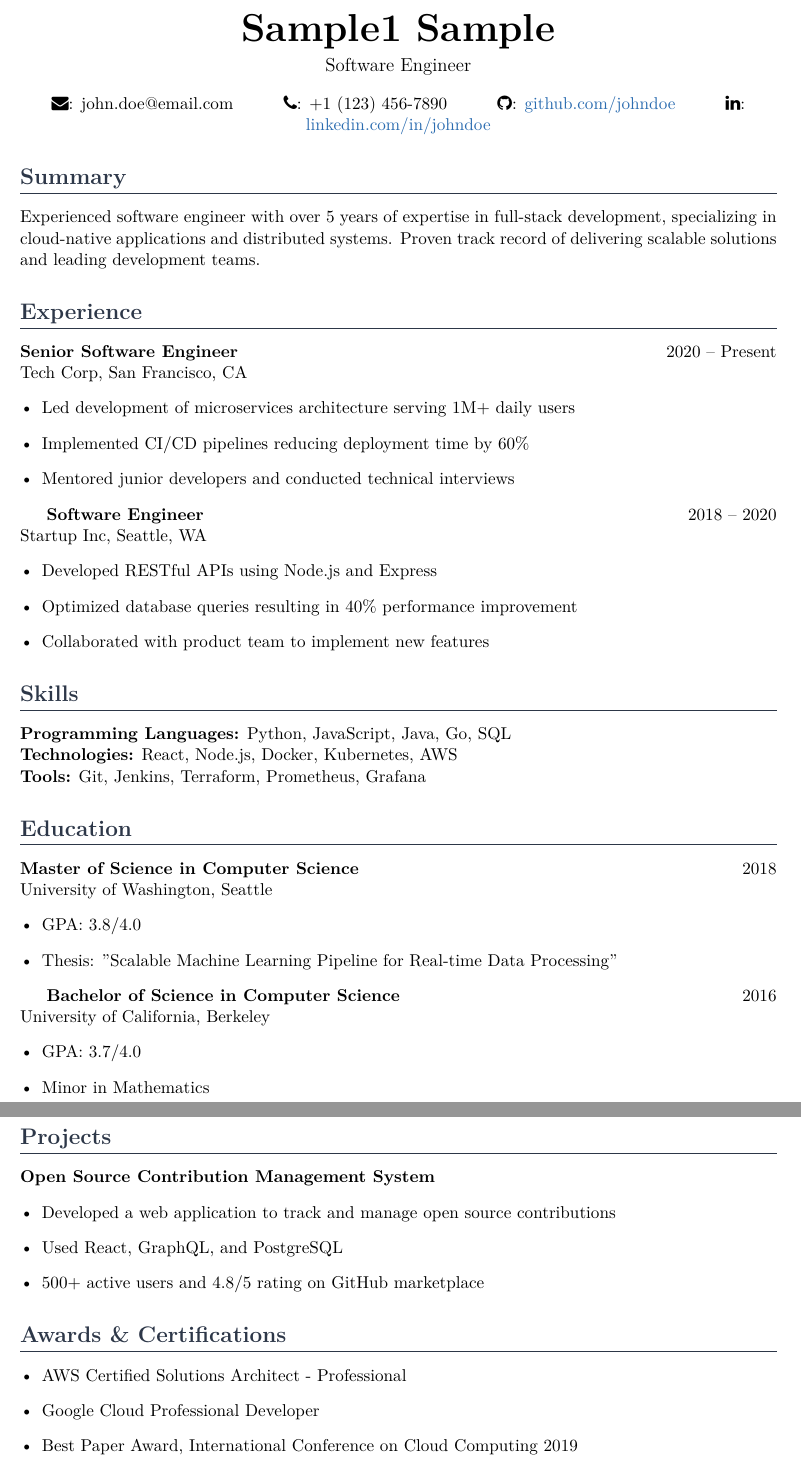
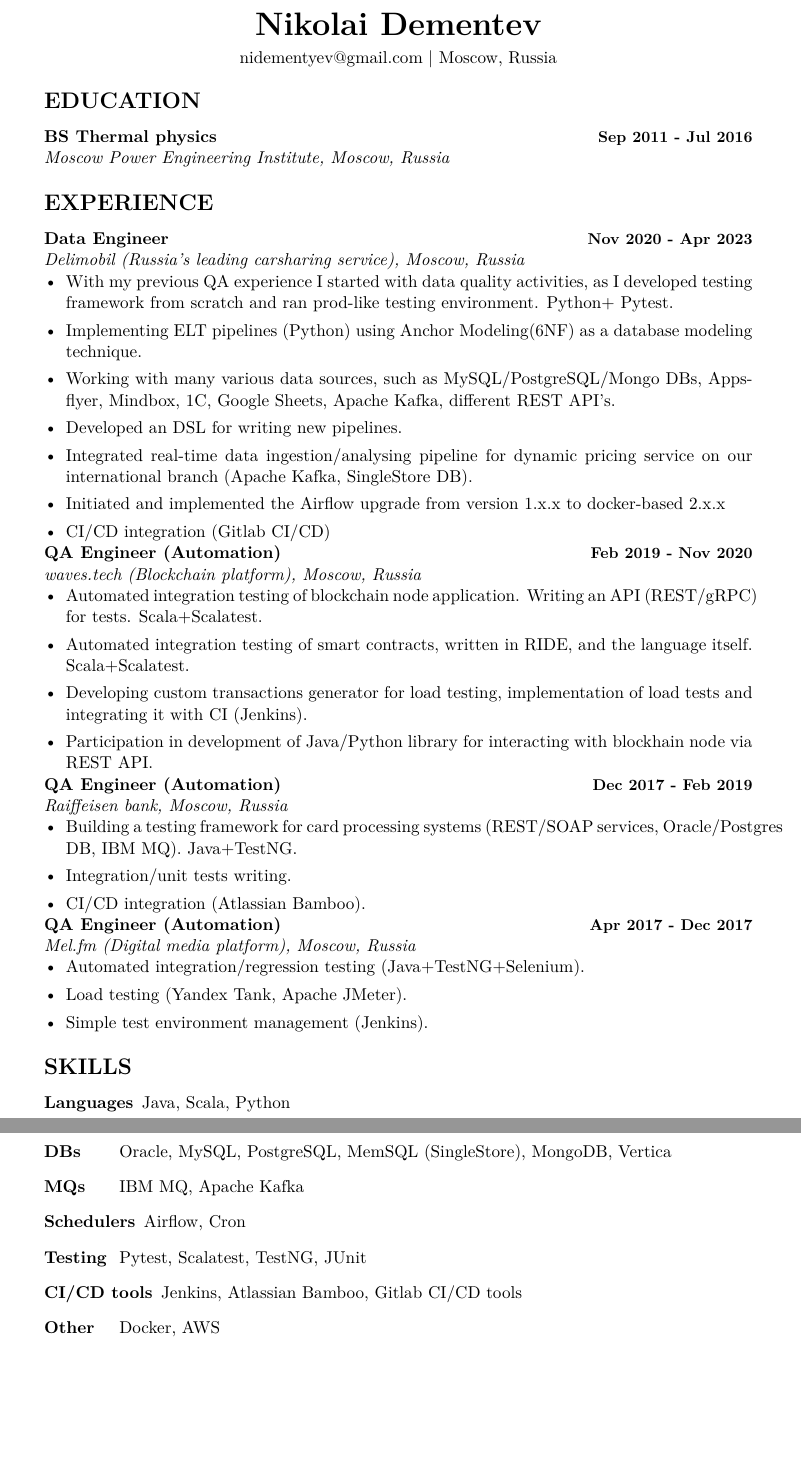
Before and after one commit to finnoio/my_curriculum_vitae, a LaTeX CV (CV.tex): two parts of pages 1 and 2 of 2, joined at a grey line, cut at the place of the change, the shorter picture padded with empty space. Compiled offline with XeLaTeX.

Commit message:
Add not yet updated CV

```diff
--- a/CV.tex
+++ b/CV.tex
@@ -36,79 +29,61 @@
 
 % Header
 \begin{center}
-    {\Huge\textbf{Sample1 Sample}}
-
-    \vspace{0.5em}
-    {\large Software Engineer}
-
-    \vspace{1em}
-    \contactItem{\faEnvelope}{john.doe@email.com}
-    \contactItem{\faPhone}{+1 (123) 456-7890}
-    \contactItem{\faGithub}{\href{https://github.com/johndoe}{github.com/johndoe}}
-    \contactItem{\faLinkedin}{\href{https://linkedin.com/in/johndoe}{linkedin.com/in/johndoe}}
+\huge\textbf{Nikolai Dementev}\\[4pt]
+\normalsize nidementyev@gmail.com | Moscow, Russia
 \end{center}
 
-% Summary
-\section{Summary}
-Experienced software engineer with over 5 years of expertise in full-stack development,
-specializing in cloud-native applications and distributed systems.
-Proven track record of delivering scalable solutions and leading development teams.
+\section{EDUCATION}
+\textbf{BS Thermal physics}\timeperiod{Sep 2011 - Jul 2016}
+\textit{Moscow Power Engineering Institute, Moscow, Russia}
 
-% Experience
-\section{Experience}
-\textbf{Senior Software Engineer} \hfill 2020 -- Present\\
-Tech Corp, San Francisco, CA
-\begin{itemize}[leftmargin=*]
-    \item Led development of microservices architecture serving 1M+ daily users
-    \item Implemented CI/CD pipelines reducing deployment time by 60\%
-    \item Mentored junior developers and conducted technical interviews
+\section{EXPERIENCE}
+\textbf{Data Engineer}\timeperiod{Nov 2020 - Apr 2023}
+\textit{Delimobil (Russia's leading carsharing service), Moscow, Russia}
+\begin{itemize}
+    \item With my previous QA experience I started with data quality activities, as I developed testing framework from scratch and ran prod-like testing environment. Python+ Pytest.
+    \item Implementing ELT pipelines (Python) using Anchor Modeling(6NF) as a database modeling technique.
+    \item Working with many various data sources, such as MySQL/PostgreSQL/Mongo DBs, Appsflyer, Mindbox, 1C, Google Sheets, Apache Kafka, different REST API's.
+    \item Developed an DSL for writing new pipelines.
+    \item Integrated real-time data ingestion/analysing pipeline for dynamic pricing service on our international branch (Apache Kafka, SingleStore DB).
+    \item Initiated and implemented the Airflow upgrade from version 1.x.x to docker-based 2.x.x
+    \item CI/CD integration (Gitlab CI/CD)
 \end{itemize}
 
-\textbf{Software Engineer} \hfill 2018 -- 2020\\
-Startup Inc, Seattle, WA
-\begin{itemize}[leftmargin=*]
-    \item Developed RESTful APIs using Node.js and Express
-    \item Optimized database queries resulting in 40\% performance improvement
-    \item Collaborated with product team to implement new features
+\textbf{QA Engineer (Automation)}\timeperiod{Feb 2019 - Nov 2020}
+\textit{waves.tech (Blockchain platform), Moscow, Russia}
+\begin{itemize}
+    \item Automated integration testing of blockchain node application. Writing an API (REST/gRPC) for tests. Scala+Scalatest.
+    \item Automated integration testing of smart contracts, written in RIDE, and the language itself. Scala+Scalatest.
+    \item Developing custom transactions generator for load testing, implementation of load tests and integrating it with CI (Jenkins).
+    \item Participation in development of Java/Python library for interacting with blockhain node via REST API.
 \end{itemize}
 
-% Skills
-\section{Skills}
-\textbf{Programming Languages:} Python, JavaScript, Java, Go, SQL\\
-\textbf{Technologies:} React, Node.js, Docker, Kubernetes, AWS\\
-\textbf{Tools:} Git, Jenkins, Terraform, Prometheus, Grafana
-
-% Education
-\section{Education}
-\textbf{Master of Science in Computer Science} \hfill 2018\\
-University of Washington, Seattle
-\begin{itemize}[leftmargin=*]
-    \item GPA: 3.8/4.0
-    \item Thesis: "Scalable Machine Learning Pipeline for Real-time Data Processing"
+\textbf{QA Engineer (Automation)}\timeperiod{Dec 2017 - Feb 2019}
+\textit{Raiffeisen bank, Moscow, Russia}
+\begin{itemize}
+    \item Building a testing framework for card processing systems (REST/SOAP services, Oracle/Postgres DB, IBM MQ). Java+TestNG.
+    \item Integration/unit tests writing.
+    \item CI/CD integration (Atlassian Bamboo).
 \end{itemize}
 
-\textbf{Bachelor of Science in Computer Science} \hfill 2016\\
-University of California, Berkeley
-\begin{itemize}[leftmargin=*]
-    \item GPA: 3.7/4.0
-    \item Minor in Mathematics
+\textbf{QA Engineer (Automation)}\timeperiod{Apr 2017 - Dec 2017}
+\textit{Mel.fm (Digital media platform), Moscow, Russia}
+\begin{itemize}
+    \item Automated integration/regression testing (Java+TestNG+Selenium).
+    \item Load testing (Yandex Tank, Apache JMeter).
+    \item Simple test environment management (Jenkins).
 \end{itemize}
 
-% Projects
-\section{Projects}
-\textbf{Open Source Contribution Management System}
-\begin{itemize}[leftmargin=*]
-    \item Developed a web application to track and manage open source contributions
-    \item Used React, GraphQL, and PostgreSQL
-    \item 500+ active users and 4.8/5 rating on GitHub marketplace
-\end{itemize}
-
-% Awards & Certifications
-\section{Awards \& Certifications}
-\begin{itemize}[leftmargin=*]
-    \item AWS Certified Solutions Architect - Professional
-    \item Google Cloud Professional Developer
-    \item Best Paper Award, International Conference on Cloud Computing 2019
-\end{itemize}
+\section{SKILLS}
+\begin{description}[labelwidth=1.5cm,leftmargin=!]
+    \item[Languages] Java, Scala, Python
+    \item[DBs] Oracle, MySQL, PostgreSQL, MemSQL (SingleStore), MongoDB, Vertica
+    \item[MQs] IBM MQ, Apache Kafka
+    \item[Schedulers] Airflow, Cron
+    \item[Testing] Pytest, Scalatest, TestNG, JUnit
+    \item[CI/CD tools] Jenkins, Atlassian Bamboo, Gitlab CI/CD tools
+    \item[Other] Docker, AWS
+\end{description}
 
 \end{document}
```
Also changed, not shown: CV.tex (43 more changed lines).
